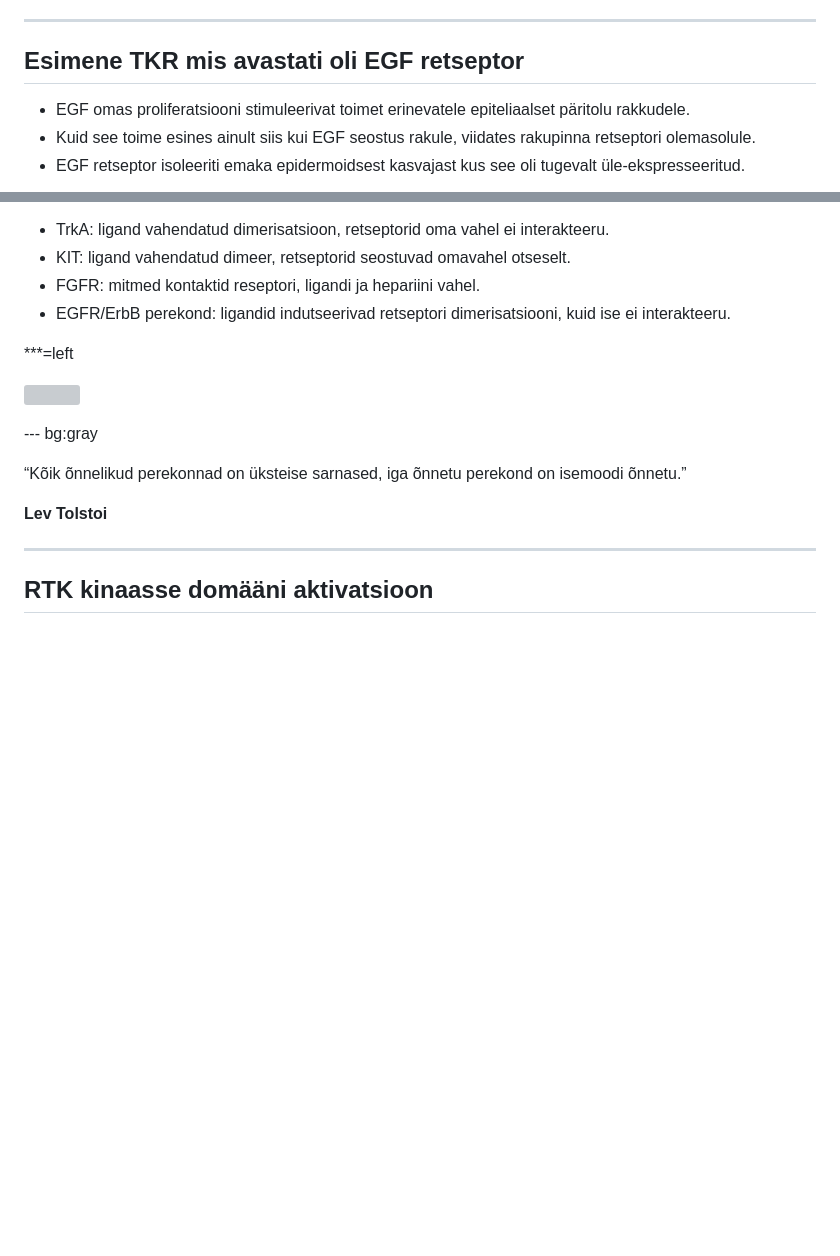
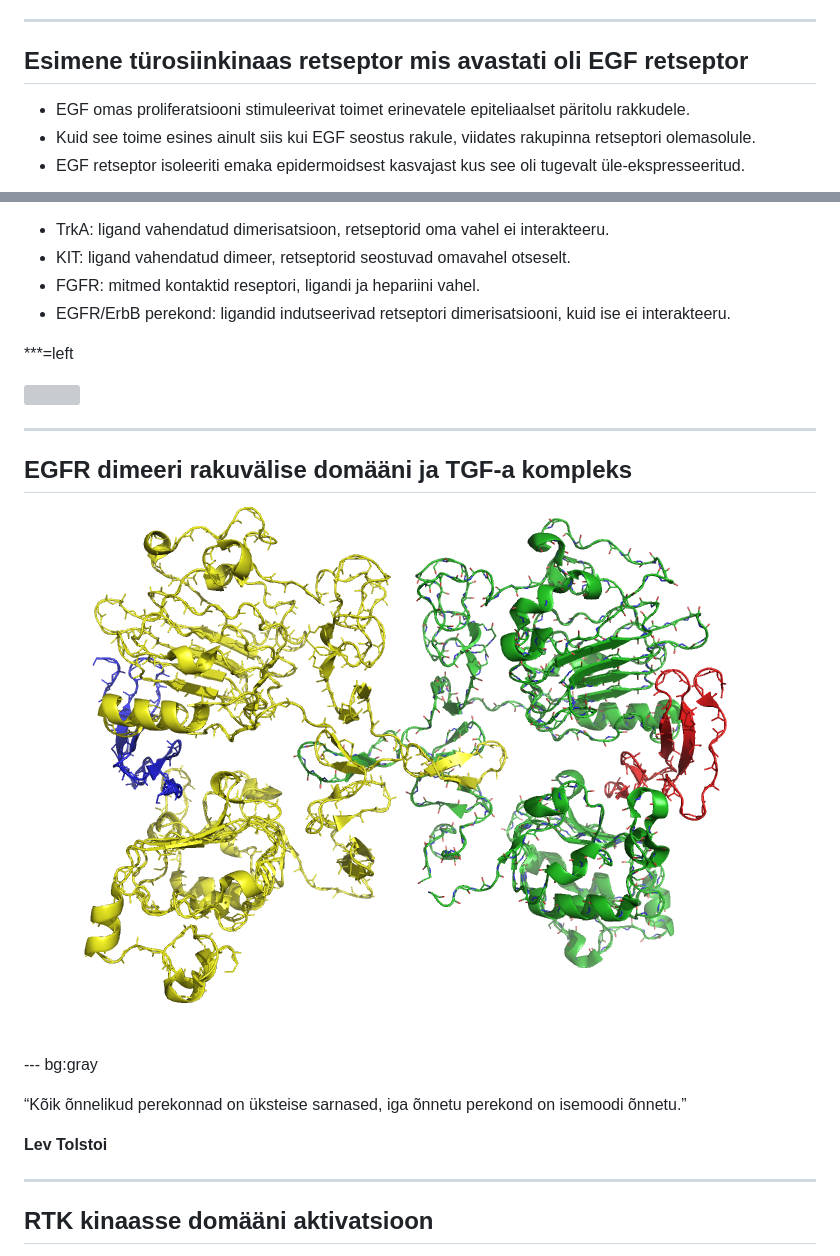
Before and after one commit to Onkobioloogia/Retseptorid, a Markdown page: index.md, 2 parts joined by grey strips. Rendered like a GitHub page; pictures changed too: 1mox.png (added); blank space fills up the shorter version; grey boxes are pictures that could not be loaded.

```diff
--- a/index.md
+++ b/index.md
@@ -197,7 +197,7 @@ SRCil kirjeldatud rohkem kui 50 valgulist substraati
 
 
 ---
-## Esimene TKR mis avastati oli EGF retseptor
+## Esimene türosiinkinaas retseptor mis avastati oli EGF retseptor
 
 - EGF omas proliferatsiooni stimuleerivat toimet erinevatele epiteliaalset päritolu rakkudele.
 - Kuid see toime esines ainult siis kui EGF seostus rakule, viidates rakupinna retseptori olemasolule.
@@ -248,6 +262,12 @@ Näiteks: KIT, VEGFR.
 
 ![](http://www.ncbi.nlm.nih.gov/pmc/articles/PMC2914105/bin/nihms219829f2.jpg)
 
+---
+## EGFR dimeeri rakuvälise domääni ja TGF-a kompleks
+
+![](1mox.png)
+
+
 --- bg:gray
 
 <q>Kõik õnnelikud perekonnad on üksteise sarnased, iga õnnetu perekond on isemoodi õnnetu.</q>
@@ -255,6 +275,8 @@ Näiteks: KIT, VEGFR.
 
 
 **Lev Tolstoi**
+
+
 
 ---
 ## RTK kinaasse domääni aktivatsioon
```
Also changed, not shown: other parts of index.md (+15 -1 lines), 1mox.jpg (added), 2 other files.
